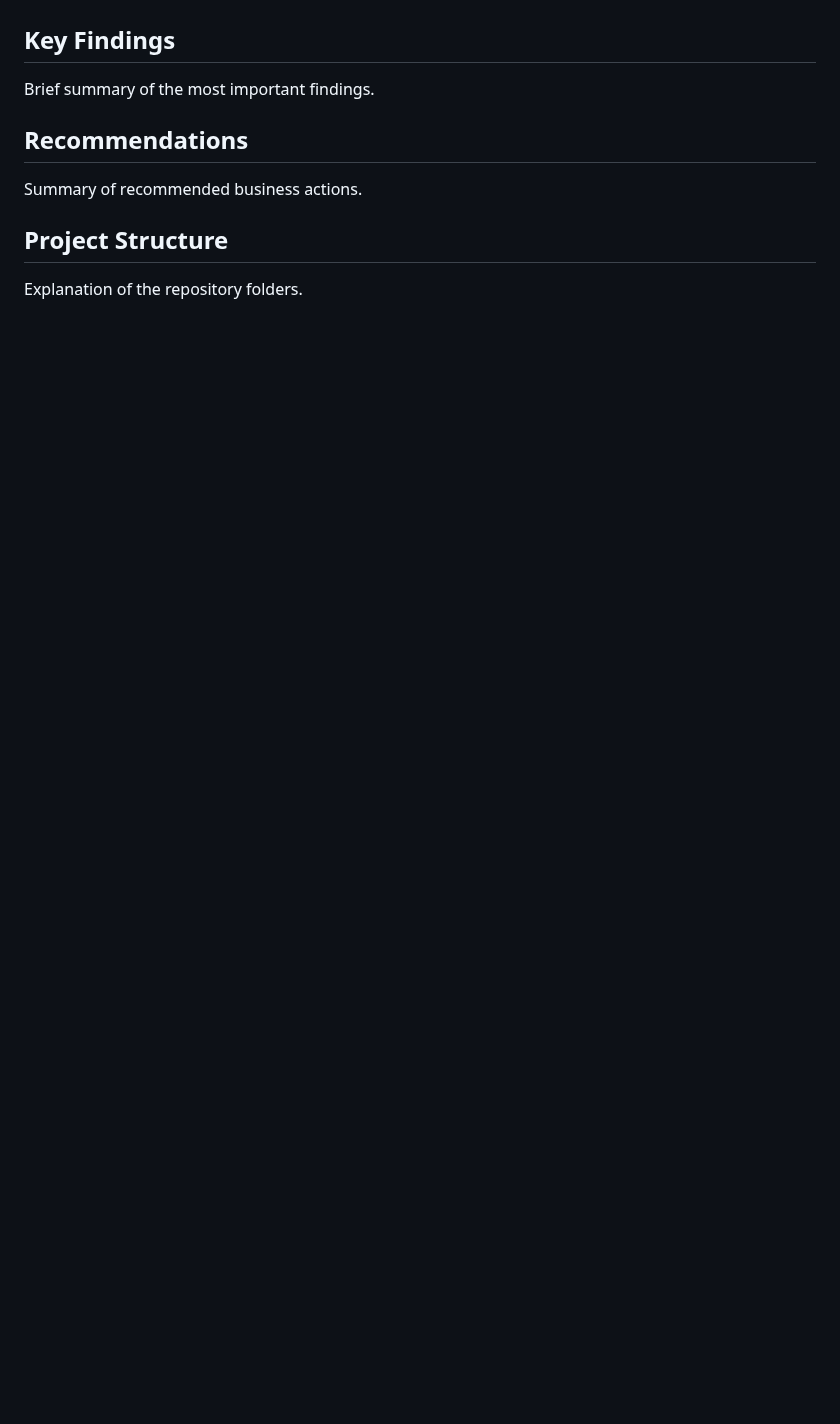
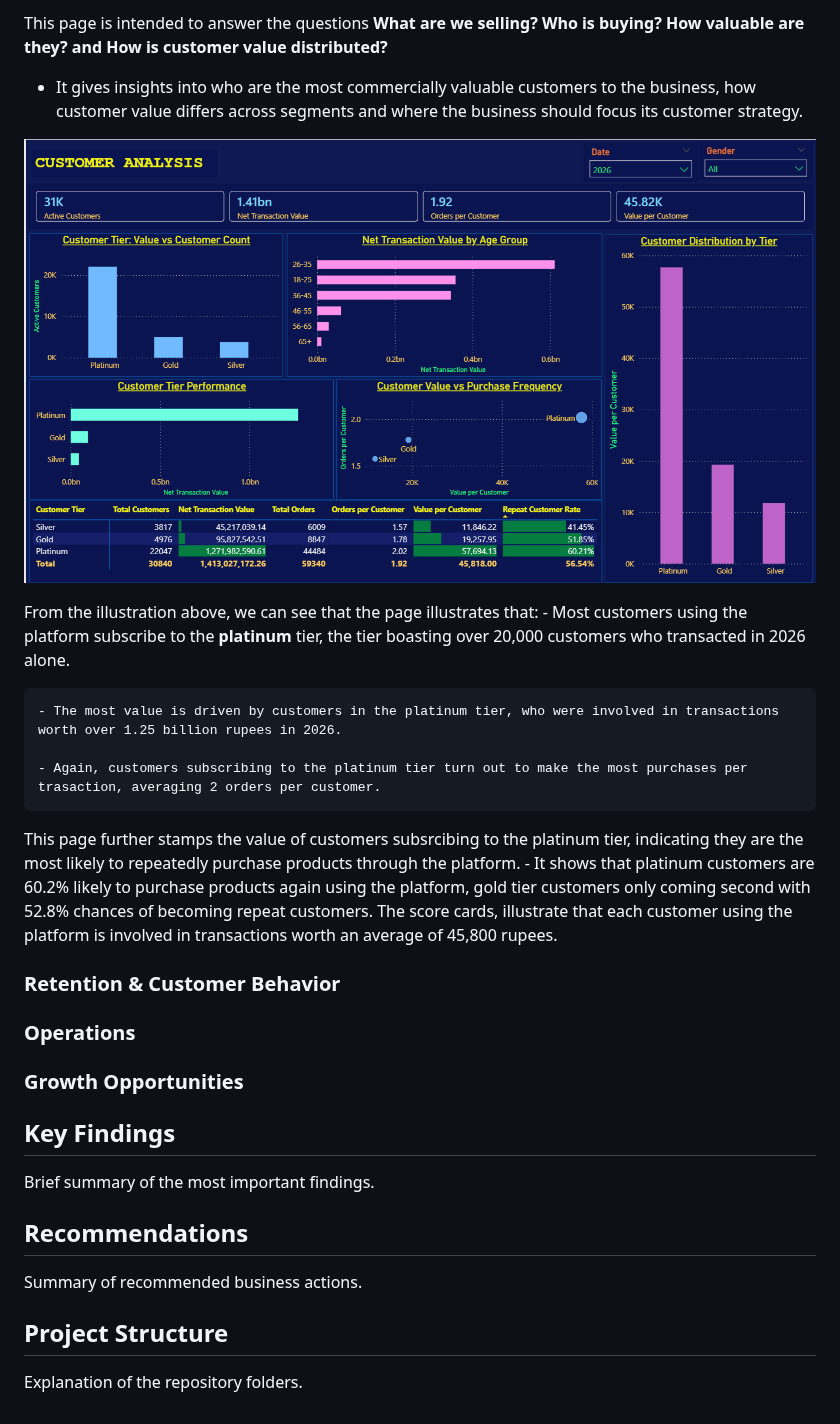
Before and after one commit to Vin-Okumu/e-commerce-sales-analytics, a Markdown page: README.md, the part around one of its changes. Drawn GitHub-style; pictures changed too: screenshots/customer_analysis.png (added); blank space fills up the shorter version.

```diff
--- a/README.md
+++ b/README.md
@@ -111,3 +130,30 @@ The score cards further illustrate the e-commerce platform's efficiency, especia
+This page is intended to answer the questions **What are we selling? Who is buying? How valuable are they? and How is customer value distributed?**
+
+- It gives insights into who are the most commercially valuable customers to the business, how customer value differs across segments and where the business should focus its customer strategy.
+
+<p align = "center">
+<img src = "screenshots/customer_analysis.png" width = "900" height = "400">
+
+From the illustration above, we can see that the page illustrates that:
+    - Most customers using the platform subscribe to the **platinum** tier, the tier boasting over 20,000 customers who transacted in 2026 alone.
+
+    - The most value is driven by customers in the platinum tier, who were involved in transactions worth over 1.25 billion rupees in 2026.
+
+    - Again, customers subscribing to the platinum tier turn out to make the most purchases per trasaction, averaging 2 orders per customer.
+
+This page further stamps the value of customers subsrcibing to the platinum tier, indicating they are the most likely to repeatedly purchase products through the platform.
+    - It shows that platinum customers are 60.2% likely to purchase products again using the platform, gold tier customers only coming second with 52.8% chances of becoming repeat customers.
+The score cards, illustrate that each customer using the platform is involved in transactions worth an average of 45,800 rupees.
+
+### Retention & Customer Behavior
+
+
+### Operations
+
+
+### Growth Opportunities
+
+
 
 ## Key Findings
 
```
Also changed, not shown: other parts of README.md (+27 -8 lines), screenshots/product_performance.png (added), 1 other file.
